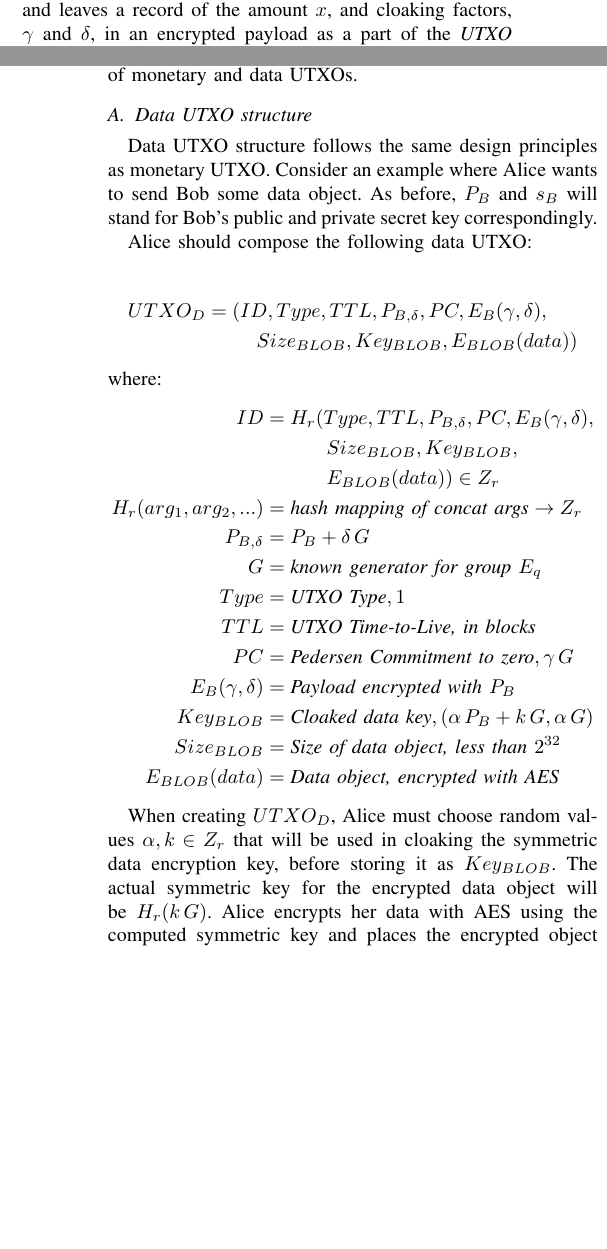
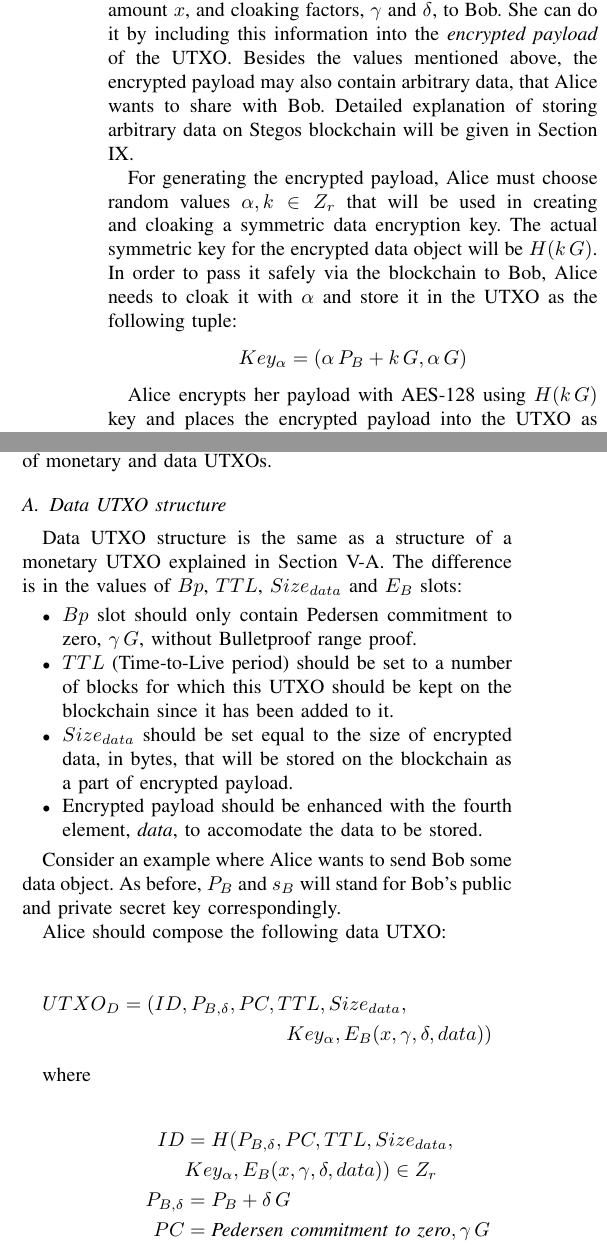
Before and after one commit to stegos/whitepaper, a LaTeX paper (yellowpaper.tex): two parts of the columns of pages 6 and 14 of 15 before the commit and two parts of the columns of pages 7 and 14 of 16 after it, joined at a grey line, cut so that both start at the same text, the shorter picture padded with empty space. The pictures show the PDF file yellowpaper.pdf that the author committed with the source.

Commit message:
utxo structure has beed re-worked

```diff
--- a/yellowpaper.tex
+++ b/yellowpaper.tex
@@ -336,4 +336,12 @@ where $x$ denotes the number of coins being transferred, $A$ is the amount-curve
 
 This commitment value will be wrapped inside a Bulletproof range proof on the amount, $x$, which also proves that the amount lies within a legitimate range of values, typically a 64-bit number.
 
-Alice then cloaks Bob's public key with factor, $\delta \in Z_r$, and leaves a record of the amount $x$, and cloaking factors, $\gamma$ and $\delta$, in an encrypted payload as a part of the \textit{UTXO} awaiting Bob. She forms a UTXO $\mathit{ID}$ by hashing the rest of the UTXO record, which contains the cloaked version of Bob's public key, $P_{B, \delta}$, the Bulletproof, and the encrypted payload.
+\subsubsection{Destination address cloaking} Alice then cloaks Bob's public key with a factor, $\delta \in Z_r$, so that instead of Bob's original public key $P_B$, she will put into UTXO $P_{B, \delta} = P_B + \delta \, G$.
+
+
+\subsubsection{Encrypted payload} Alice must pass values for the amount $x$, and cloaking factors, $\gamma$ and $\delta$, to Bob. She can do it by including this information into the \textit{encrypted payload} of the UTXO. Besides the values mentioned above, the encrypted payload may also contain arbitrary data, that Alice wants to share with Bob. Detailed explanation of storing arbitrary data on Stegos blockchain will be given in Section \ref{data}.
+
+For generating the encrypted payload, Alice must choose random values $\alpha, k \in Z_r$ that will be used in creating and cloaking a symmetric data encryption key.
+The actual symmetric key for the encrypted data object will be $H(k \, G)$. In order to pass it safely via the blockchain to Bob, Alice needs to cloak it with $\alpha$ and store it in the UTXO as the following tuple: $$Key_{\alpha} = (\alpha \, P_{B} + k \, G, \alpha \, G )$$
+
+Alice encrypts her payload with AES-128 using $H(k \, G)$ key and places the encrypted payload into the UTXO as $E_B(x, \gamma, \delta)$.
@@ -340,14 +354,20 @@ Alice then cloaks Bob's public key with factor, $\delta \in Z_r$, and leaves a r
 
 The UTXO $\mathit{ID}$ becomes a unique identifier, since, if all else were equal, the $\gamma$ and $\delta$ factors were randomly chosen from field $Z_r$.
 
+\subsubsection{UTXO structure}
+
+Thus the resulting structure of the UTXO object will be the following:
+
+\begin{multline*}
+UTXO = (ID, P_{B, \delta}, Bp, TTL, Size_{data},\\
+        Key_{\alpha}, E_B(x, \gamma, \delta))
+\end{multline*}
+
+where
+
 \begin{align*}
-UTXO &= (ID, P_{B, \delta}, Bp, E_B(x, \gamma, \delta))
-\end{align*}
-where
-\begin{align*}
-ID &= H(P_{B, \delta}, Bp, E_B(x, \gamma, \delta)) \in Z_r \\
+ID &= H(P_{B, \delta}, Bp, TTL, Size_{data}, \\
+   & Key_{\alpha}, E_B(x, \gamma, \delta)) \in Z_r \\
 H(arg_1, arg_2, ...) &= \textit{hash mapping of concat args} \\
 P_{B, \delta} &= P_B + \delta \, G \\
 G &= \textit{known generator for group } E_r \\
-Bp &= \textit{Bulletproof of range on amount}, x \\
-E_B(x, \gamma, \delta) &= \textit{Encrypted payload}
@@ -354,2 +376,3 @@ E_B(x, \gamma, \delta) &= \textit{Encrypted payload}
 \end{align*}
 
+\begin{align*}
@@ -359,3 +382,4 @@ The Bulletproof contains the Pedersen commitment discussed above, as well as pro
+\end{align*}
 
 Nowhere is either of Alice's or Bob's public key shown. We only present a cloaked version of Bob's key. And since $\delta$ is a secret value, nobody can recover the actual public key underlying the cloaked version.
 
@@ -387,5 +411,8 @@ $$C(x_1, \gamma_1) + C(x_2, \gamma_2) = C(x_1 + x_2, \gamma_1 + \gamma_2)$$
 Hence, if Bob's transaction is valid, the amount terms in the effective public key show a zero balance on the $A$ curve, after subtracting off the $\mathit{Fee}$. What remains is entirely on the $G$ curve. The validator sum becomes another public key on the $G$ curve, exactly matching his own computed effective secret key, $s_{\mathit{eff}}$. Only Bob could form a valid signature since it relies on his secret key. It is unforgeable. Both Alice and Bob know all the other secret items, $\gamma$'s and $\delta$'s. Nobody else knows any of the secret values.
 
 Suppose Bob now just wants to send the coins he received from Alice on to Charlie, after deducting fees. In that case, Bob forms a UTXO that uses a different blinding factor, $\gamma_2$, and different key cloaking value, $\delta_2$, and which contains amount, $(x - \mathit{Fee})$. Bob must form a new Bulletproof on the amount, and encrypt these values into a payload that only Charlie can read:
-$$ID' = H(P_{S, \delta_2}, Bp', E_S(x - Fee, \gamma_2, \delta_2))$$
-where $P_{C, \delta_2}$ is Charile's cloaked public key for this transaction.
+
+\begin{multline*}
+ID' = H(P_{S, \delta_2}, Bp', TTL, Size_{data}, \\
+          Key_{\alpha_2}, E_S(x - Fee, \gamma_2, \delta_2))
+\end{multline*}
@@ -702,19 +736,27 @@ We already described monetary UTXO composition in Section \ref{utxo}. Here we ex
 
 \subsection{Data UTXO structure}
 
-Data UTXO structure follows the same design principles as monetary UTXO. Consider an example where Alice wants to send Bob some data object. As before, $P_B$ and $s_B$ will stand for Bob's public and private secret key correspondingly.
+Data UTXO structure is the same as a structure of a monetary UTXO explained in Section \ref{utxo}. The difference is in the values of $Bp$, $TTL$, $Size_{data}$ and $E_B$ slots:
+
+\begin{itemize}
+	\item {$Bp$ slot should only contain Pedersen commitment to zero, $\gamma \, G$, without Bulletproof range proof.}
+	\item {$TTL$ (Time-to-Live period) should be set to a number of blocks for which this UTXO should be kept on the blockchain since it has been added to it.}
+	\item {$Size_{data}$ should be set equal to the size of encrypted data, in bytes, that will be stored on the blockchain as a part of encrypted payload.}
+	\item {Encrypted payload should be enhanced with the fourth element, \textit{data}, to accomodate the data to be stored.}
+\end{itemize}
+
+Consider an example where Alice wants to send Bob some data object. As before, $P_B$ and $s_B$ will stand for Bob's public and private secret key correspondingly.
 
 Alice should compose the following data UTXO:
 
 \begin{multline*}
-UTXO_D = (ID, Type, TTL, P_{B, \delta}, PC, E_B(\gamma, \delta), \\
-Size_{BLOB}, Key_{BLOB}, E_{BLOB}(data))
+	UTXO_D = (ID, P_{B, \delta}, PC, TTL, Size_{data},\\
+			Key_{\alpha}, E_B(x, \gamma, \delta, data))
 \end{multline*}
-	where:
+
+	where
+
 \begin{align*}
-	ID &= H(Type, TTL, P_{B, \delta}, PC, E_B(\gamma, \delta), \\
-	& \ \ \ \ \ \ \ \ \ Size_{BLOB}, Key_{BLOB}, \\
-	& \ \ \ \ \ \ \ \ \ E_{BLOB}(data)) \in Z_r \\
-	H(arg_1, arg_2, ...) &= \textit{hash of concat args}\\
+	ID &= H(P_{B, \delta}, PC, TTL, Size_{data}, \\
+		& Key_{\alpha}, E_B(x, \gamma, \delta, data)) \in Z_r \\
 	P_{B, \delta} &= P_B + \delta \, G \\
-	G &= \textit{known generator for group } E_q \\
@@ -724,4 +763 @@ Size_{BLOB}, Key_{BLOB}, E_{BLOB}(data))
-	E_B(\gamma, \delta) &= \textit{Payload encrypted with}\  P_B \\
-	Key_{BLOB} &= \textit{Cloaked data key}, (\alpha \, P_{B} + k \, G, \alpha \, G )\\
-	Size_{BLOB} &= \textit{Size of data object, less than $2^{32}$}\\
-	E_{BLOB}(data) &= \textit{Data object, encrypted with AES}
+	PC &= \textit{Pedersen commitment to zero}, \gamma \, G \\
@@ -728,3 +767,4 @@ Size_{BLOB}, Key_{BLOB}, E_{BLOB}(data))
+	Key_{\alpha} &= (\alpha \, P_{B} + k \, G, \alpha \, G ) \\
+	E_B(x, \gamma, \delta, data) &= \textit{AES-128 encrypted payload}, \\
+	& \ \ \ \ \textit{including the data}
 \end{align*}
-
-When creating $UTXO_D$, Alice must choose random values $\alpha, k \in Z_r$ that will be used in cloaking the symmetric data encryption key, before storing it as $Key_{BLOB}$. The actual symmetric key for the encrypted data object will be $H(k \, G)$. Alice encrypts her data with AES using the computed symmetric key and places the encrypted object along with its size and time-to-live into $UTXO_D$.
```
Also changed, not shown: yellowpaper.pdf, yellowpaper.tex (45 more changed lines).
